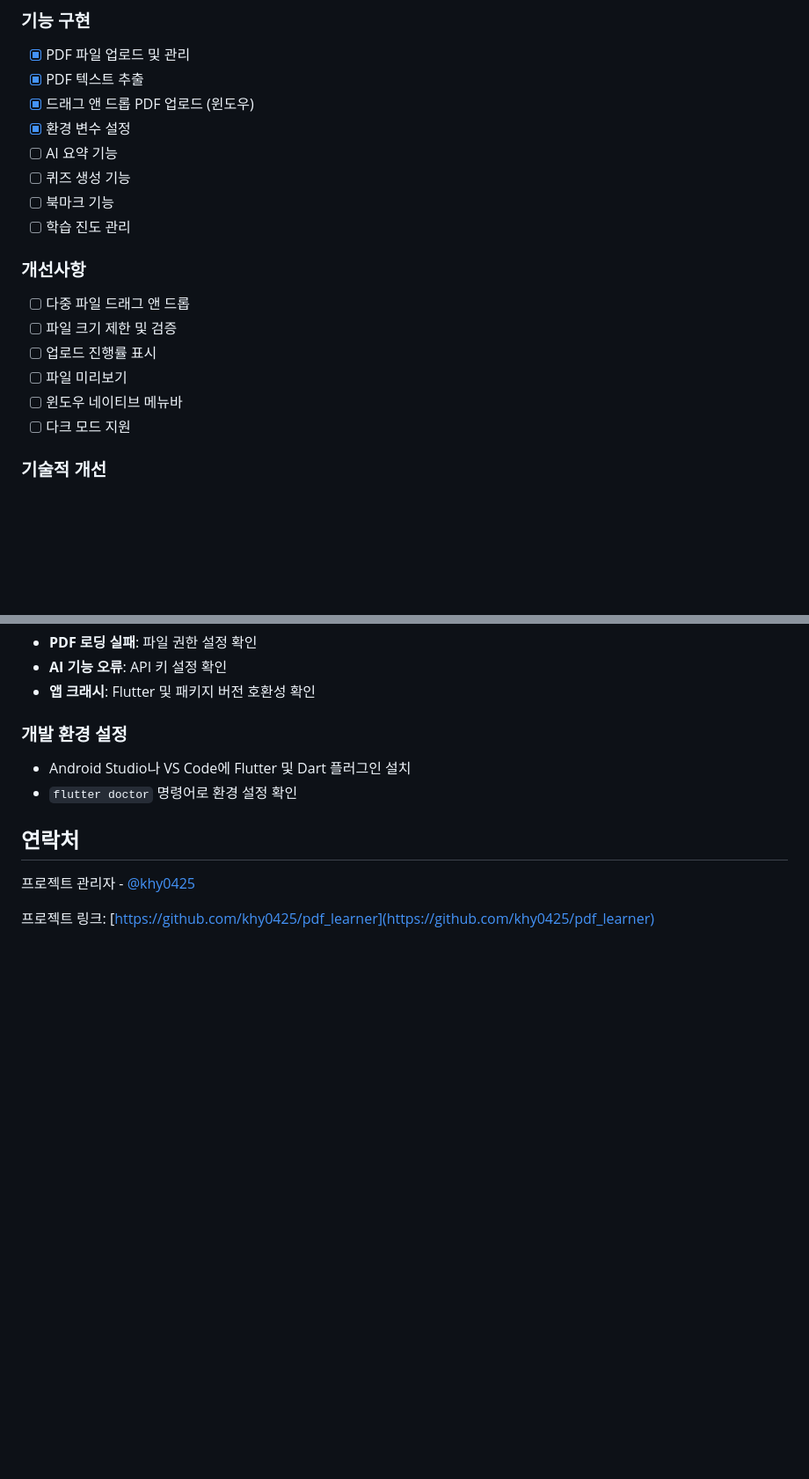
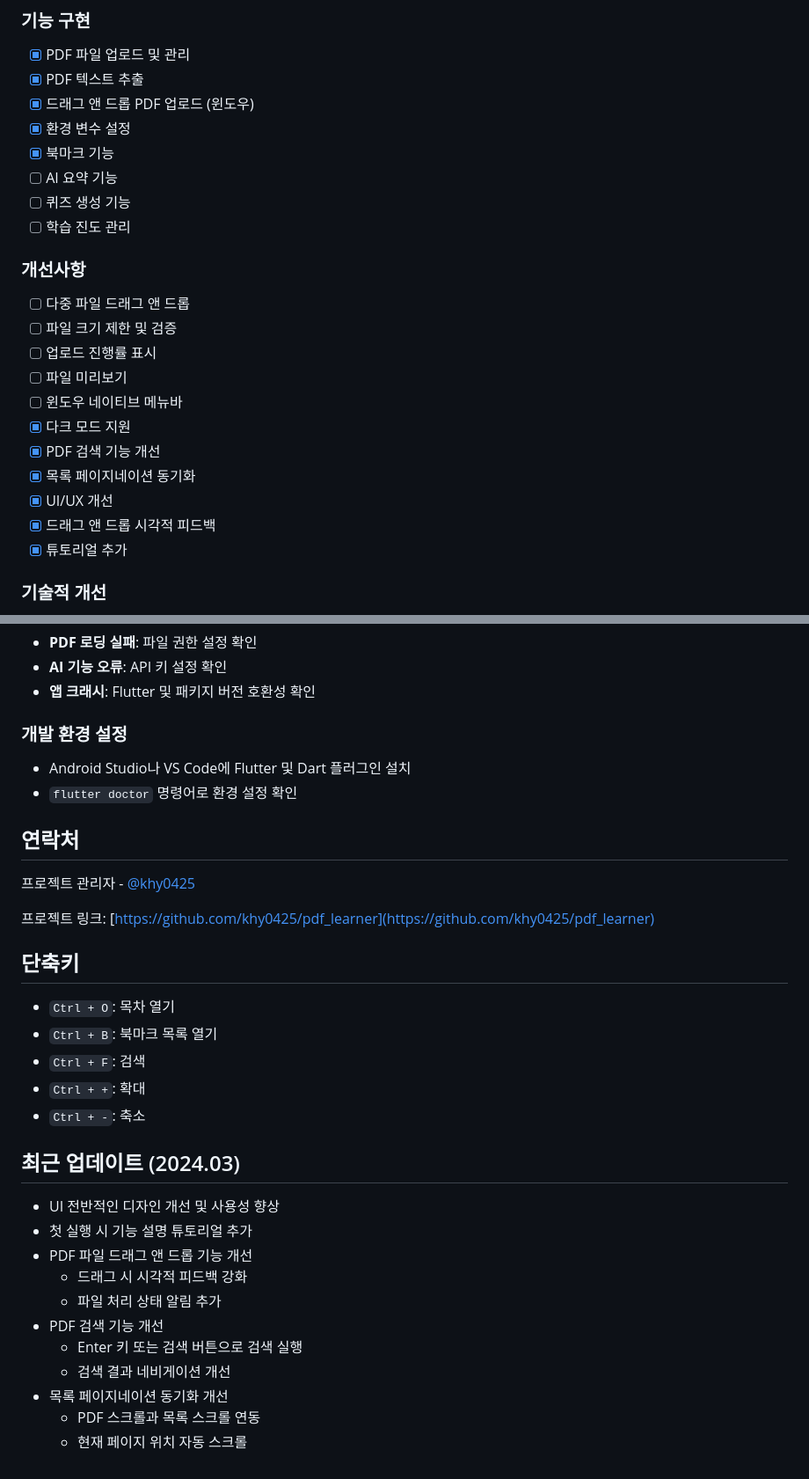
Before and after one commit to khy0425/pdf_learner, a Markdown page: README.md, 2 parts joined by grey strips. Shown: that part at 88% size. Drawn GitHub-style; blank space fills up the shorter version.

Commit message:
README.md 수정

```diff
--- a/README.md
+++ b/README.md
@@ -9,9 +9,9 @@ PDF 문서를 AI를 활용하여 효과적으로 학습할 수 있도록 도와
 - [x] PDF 텍스트 추출
 - [x] 드래그 앤 드롭 PDF 업로드 (윈도우)
 - [x] 환경 변수 설정
+- [x] 북마크 기능
 - [ ] AI 요약 기능
 - [ ] 퀴즈 생성 기능
-- [ ] 북마크 기능
 - [ ] 학습 진도 관리
 
 ### 개선사항
@@ -20,7 +20,12 @@ PDF 문서를 AI를 활용하여 효과적으로 학습할 수 있도록 도와
 - [ ] 업로드 진행률 표시
 - [ ] 파일 미리보기
 - [ ] 윈도우 네이티브 메뉴바
-- [ ] 다크 모드 지원
+- [x] 다크 모드 지원
+- [x] PDF 검색 기능 개선
+- [x] 목록 페이지네이션 동기화
+- [x] UI/UX 개선
+- [x] 드래그 앤 드롭 시각적 피드백
+- [x] 튜토리얼 추가
 
 ### 기술적 개선
 - [ ] 에러 처리 개선
@@ -158,3 +163,25 @@ lib/
 프로젝트 관리자 - [@khy0425](https://github.com/khy0425)
 
 프로젝트 링크: [https://github.com/khy0425/pdf_learner](https://github.com/khy0425/pdf_learner)
+
+## 단축키
+
+- `Ctrl + O`: 목차 열기
+- `Ctrl + B`: 북마크 목록 열기
+- `Ctrl + F`: 검색
+- `Ctrl + +`: 확대
+- `Ctrl + -`: 축소
+
+## 최근 업데이트 (2024.03)
+
+- UI 전반적인 디자인 개선 및 사용성 향상
+- 첫 실행 시 기능 설명 튜토리얼 추가
+- PDF 파일 드래그 앤 드롭 기능 개선
+  - 드래그 시 시각적 피드백 강화
+  - 파일 처리 상태 알림 추가
+- PDF 검색 기능 개선
+  - Enter 키 또는 검색 버튼으로 검색 실행
+  - 검색 결과 네비게이션 개선
+- 목록 페이지네이션 동기화 개선
+  - PDF 스크롤과 목록 스크롤 연동
+  - 현재 페이지 위치 자동 스크롤
```
